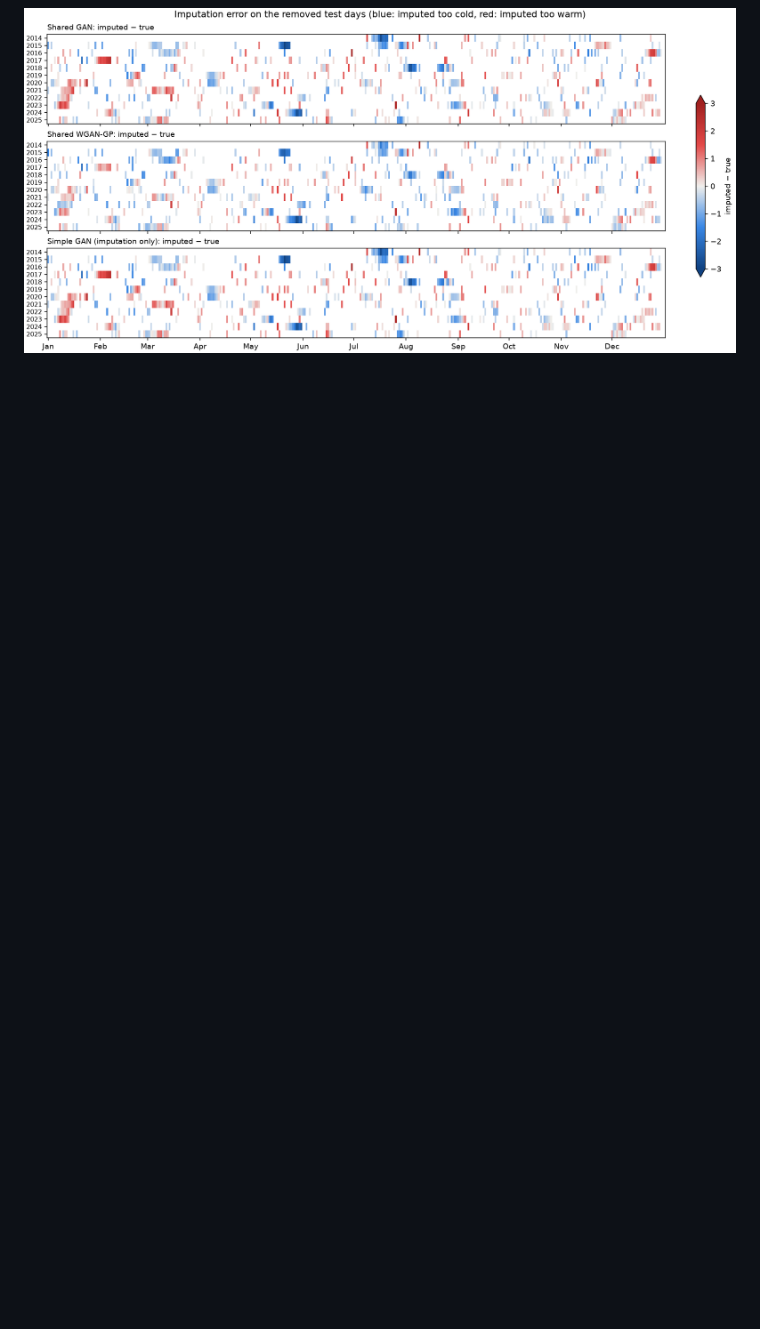
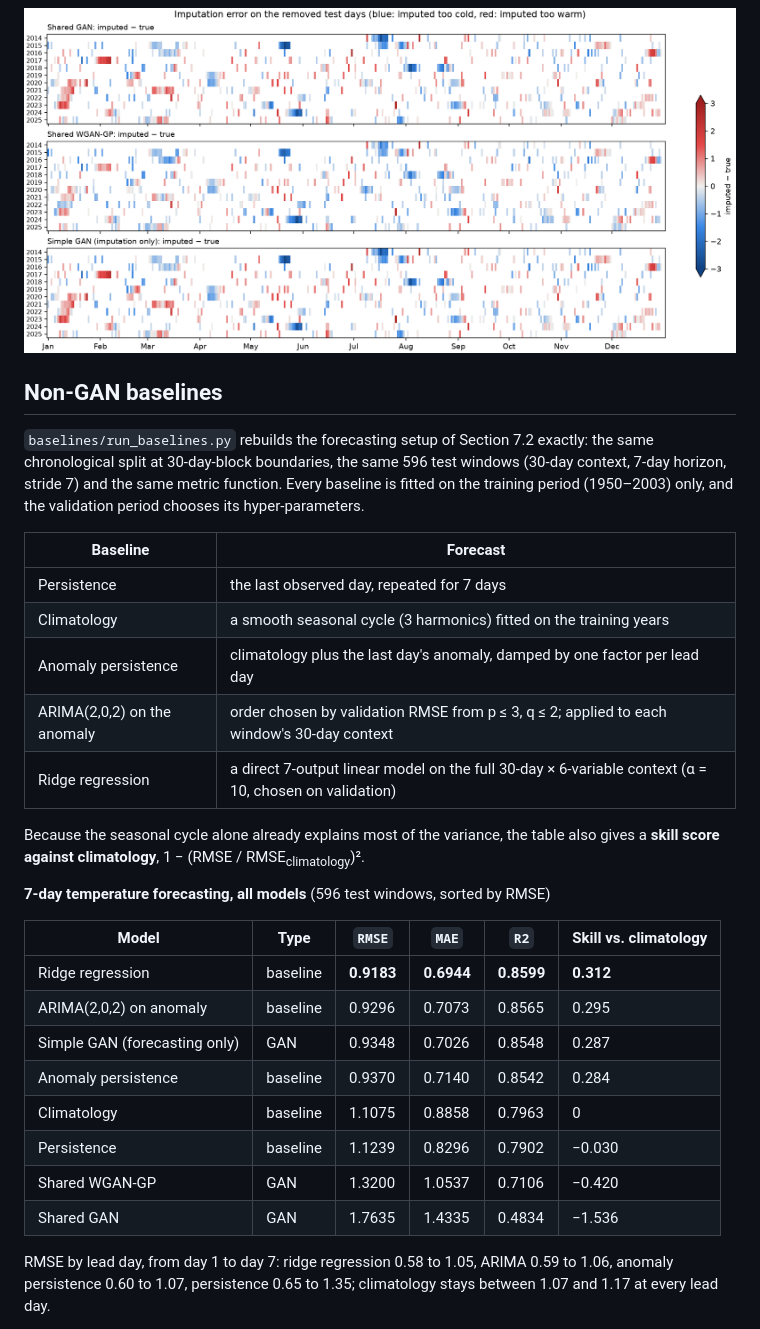
Before and after one commit to Melvin0163/Adversarial-Forecasting-A-GAN-Based-Framework-for-Time-Series-Imputation-and-Weather-Prediction, a Markdown page: README.md, the part around the change printed below. Rendered like a GitHub page; blank space fills up the shorter version.

```diff
--- a/README.md
+++ b/README.md
@@ -87,3 +87,32 @@ RMSE by lead day, from day 1 to day 7: Simple GAN 0.61 to 1.08, Shared WGAN-GP 0
 
 ![Temporal map of the imputation error on the removed test days](outputs/temporal_map_imputation_error.png)
 
+## Non-GAN baselines
+
+`baselines/run_baselines.py` rebuilds the forecasting setup of Section 7.2 exactly: the same chronological split at 30-day-block boundaries, the same 596 test windows (30-day context, 7-day horizon, stride 7) and the same metric function. Every baseline is fitted on the training period (1950–2003) only, and the validation period chooses its hyper-parameters.
+
+| Baseline | Forecast |
+|---|---|
+| Persistence | the last observed day, repeated for 7 days |
+| Climatology | a smooth seasonal cycle (3 harmonics) fitted on the training years |
+| Anomaly persistence | climatology plus the last day's anomaly, damped by one factor per lead day |
+| ARIMA(2,0,2) on the anomaly | order chosen by validation RMSE from p ≤ 3, q ≤ 2; applied to each window's 30-day context |
+| Ridge regression | a direct 7-output linear model on the full 30-day × 6-variable context (α = 10, chosen on validation) |
+
+Because the seasonal cycle alone already explains most of the variance, the table also gives a **skill score against climatology**, 1 − (RMSE / RMSE<sub>climatology</sub>)².
+
+**7-day temperature forecasting, all models** (596 test windows, sorted by RMSE)
+
+| Model | Type | `RMSE` | `MAE` | `R2` | Skill vs. climatology |
+|---|---|---|---|---|---|
+| Ridge regression | baseline | **0.9183** | **0.6944** | **0.8599** | **0.312** |
+| ARIMA(2,0,2) on anomaly | baseline | 0.9296 | 0.7073 | 0.8565 | 0.295 |
+| Simple GAN (forecasting only) | GAN | 0.9348 | 0.7026 | 0.8548 | 0.287 |
+| Anomaly persistence | baseline | 0.9370 | 0.7140 | 0.8542 | 0.284 |
+| Climatology | baseline | 1.1075 | 0.8858 | 0.7963 | 0 |
+| Persistence | baseline | 1.1239 | 0.8296 | 0.7902 | −0.030 |
+| Shared WGAN-GP | GAN | 1.3200 | 1.0537 | 0.7106 | −0.420 |
+| Shared GAN | GAN | 1.7635 | 1.4335 | 0.4834 | −1.536 |
+
+RMSE by lead day, from day 1 to day 7: ridge regression 0.58 to 1.05, ARIMA 0.59 to 1.06, anomaly persistence 0.60 to 1.07, persistence 0.65 to 1.35; climatology stays between 1.07 and 1.17 at every lead day.
+
```
Also changed, not shown: other parts of README.md (+14 -1 lines), outputs/baselines_vs_gan.png (added), 5 other files.
